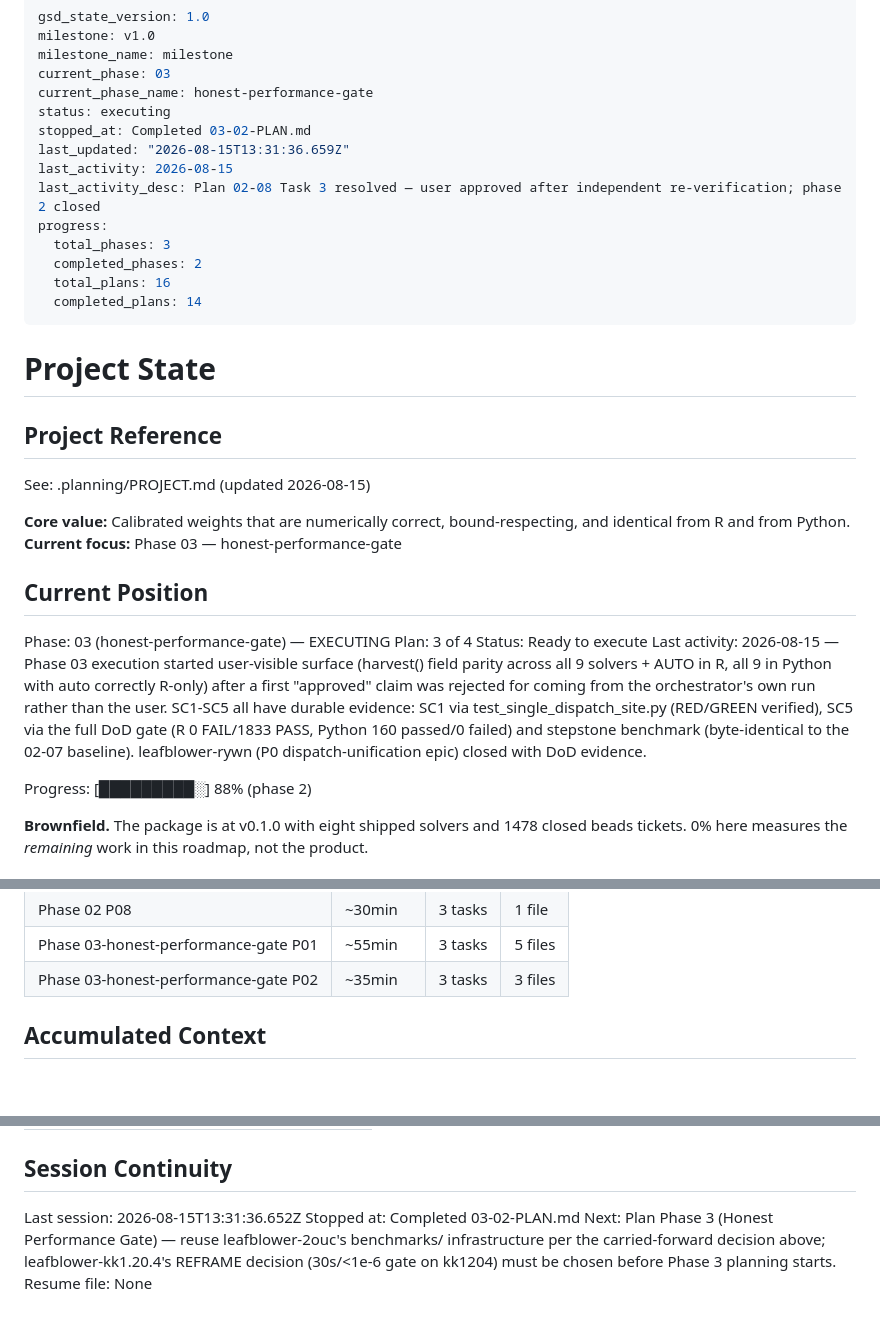
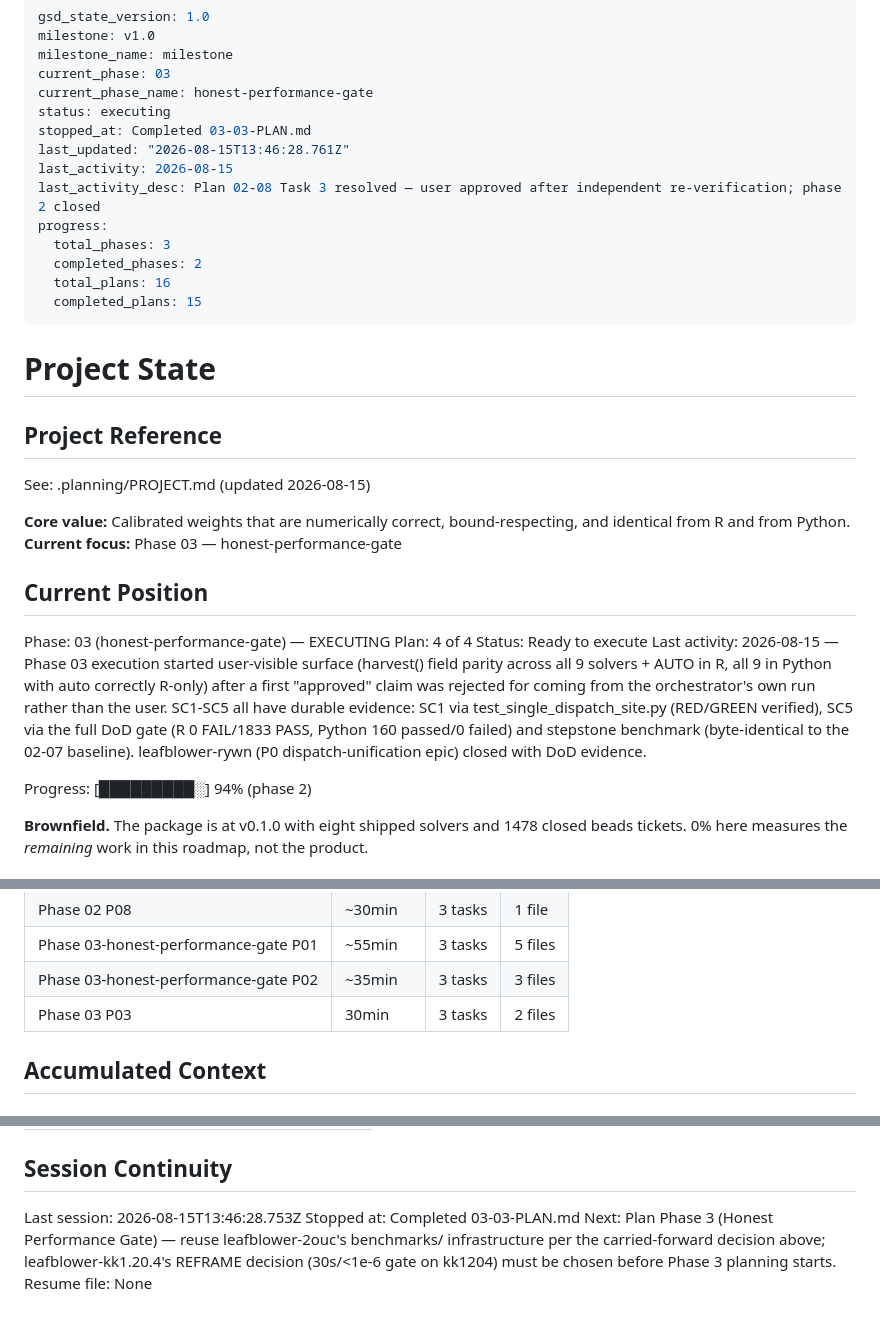
Before and after one commit to davdittrich/leafblower, a Markdown page: .planning/STATE.md, 3 parts joined by grey strips. Drawn GitHub-style.

Commit message:
docs(03-03): complete honest performance gate headline metric plan

```diff
--- a/.planning/STATE.md
+++ b/.planning/STATE.md
@@ -5,15 +5,15 @@ milestone_name: milestone
 current_phase: 03
 current_phase_name: honest-performance-gate
 status: executing
-stopped_at: Completed 03-02-PLAN.md
-last_updated: "2026-08-15T13:31:36.659Z"
+stopped_at: Completed 03-03-PLAN.md
+last_updated: "2026-08-15T13:46:28.761Z"
 last_activity: 2026-08-15
 last_activity_desc: Plan 02-08 Task 3 resolved — user approved after independent re-verification; phase 2 closed
 progress:
   total_phases: 3
   completed_phases: 2
   total_plans: 16
-  completed_plans: 14
+  completed_plans: 15
 ---
 
 # Project State
@@ -29,7 +29,7 @@ identical from R and from Python.
 ## Current Position
 
 Phase: 03 (honest-performance-gate) — EXECUTING
-Plan: 3 of 4
+Plan: 4 of 4
 Status: Ready to execute
 Last activity: 2026-08-15 — Phase 03 execution started
 user-visible surface (harvest() field parity across all 9 solvers + AUTO in R, all 9
@@ -40,7 +40,7 @@ DoD gate (R 0 FAIL/1833 PASS, Python 160 passed/0 failed) and stepstone benchmar
 (byte-identical to the 02-07 baseline). leafblower-rywn (P0 dispatch-unification epic)
 closed with DoD evidence.
 
-Progress: [█████████░] 88% (phase 2)
+Progress: [█████████░] 94% (phase 2)
 
 **Brownfield.** The package is at v0.1.0 with eight shipped solvers and 1478 closed beads
 tickets. 0% here measures the *remaining* work in this roadmap, not the product.
@@ -85,6 +85,7 @@ tickets. 0% here measures the *remaining* work in this roadmap, not the product.
 | Phase 02 P08 | ~30min | 3 tasks | 1 file |
 | Phase 03-honest-performance-gate P01 | ~55min | 3 tasks | 5 files |
 | Phase 03-honest-performance-gate P02 | ~35min | 3 tasks | 3 files |
+| Phase 03 P03 | 30min | 3 tasks | 2 files |
 
 ## Accumulated Context
 
@@ -140,7 +142,7 @@ None captured yet.
 
 ## Session Continuity
 
-Last session: 2026-08-15T13:31:36.652Z
-Stopped at: Completed 03-02-PLAN.md
+Last session: 2026-08-15T13:46:28.753Z
+Stopped at: Completed 03-03-PLAN.md
 Next: Plan Phase 3 (Honest Performance Gate) — reuse leafblower-2ouc's benchmarks/ infrastructure per the carried-forward decision above; leafblower-kk1.20.4's REFRAME decision (30s/<1e-6 gate on kk1204) must be chosen before Phase 3 planning starts.
 Resume file: None
```
Also changed, not shown: other parts of .planning/STATE.md (+1 -0 lines), .planning/ROADMAP.md (+3 -3 lines), 1 other file.
